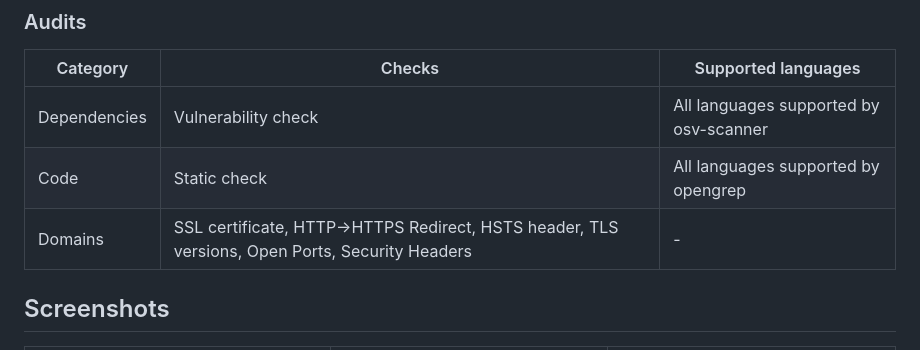
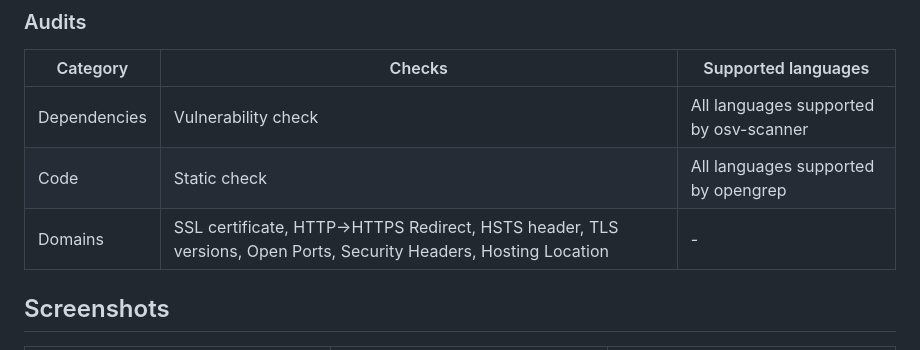
Before and after one commit to Secrover/Secrover, a Markdown page: README.md, the part around the change. Drawn GitHub-style.

```diff
--- a/README.md
+++ b/README.md
@@ -25,7 +25,7 @@ Secrover is a free and open-source tool that generates clear, professional secur
 | --------------- | ------------------------------------------------------ | -------------------------- |
 | Dependencies | Vulnerability check                                    |  All languages supported by osv-scanner |
 | Code         | Static check                                           | All languages supported by opengrep |
-| Domains      | SSL certificate, HTTP→HTTPS Redirect, HSTS header, TLS versions, Open Ports, Security Headers | -     |
+| Domains      | SSL certificate, HTTP→HTTPS Redirect, HSTS header, TLS versions, Open Ports, Security Headers, Hosting Location | -     |
 
 ## Screenshots
 
```
